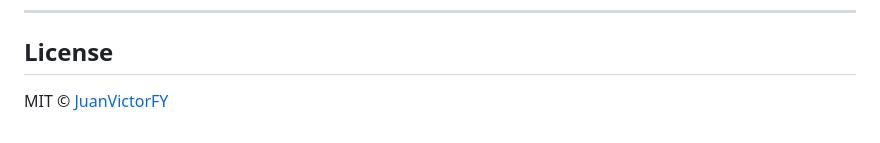
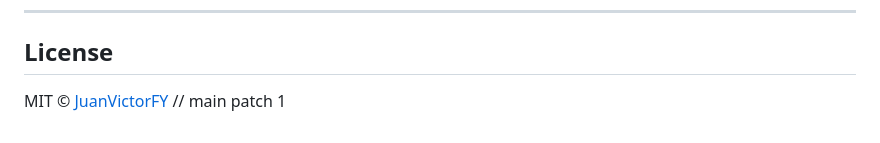
Before and after one commit to JuanVictorFY/Jarvis, a Markdown page: README.md, the part around the change. Rendered like a GitHub page.

Commit message:
docs: minor documentation patch 1

```diff
--- a/README.md
+++ b/README.md
@@ -235,3 +235,4 @@ If you select specific code, only the selection is sent — not the entire file.
 ## License
 
 MIT © [JuanVictorFY](https://github.com/JuanVictorFY)
+// main patch 1
```
